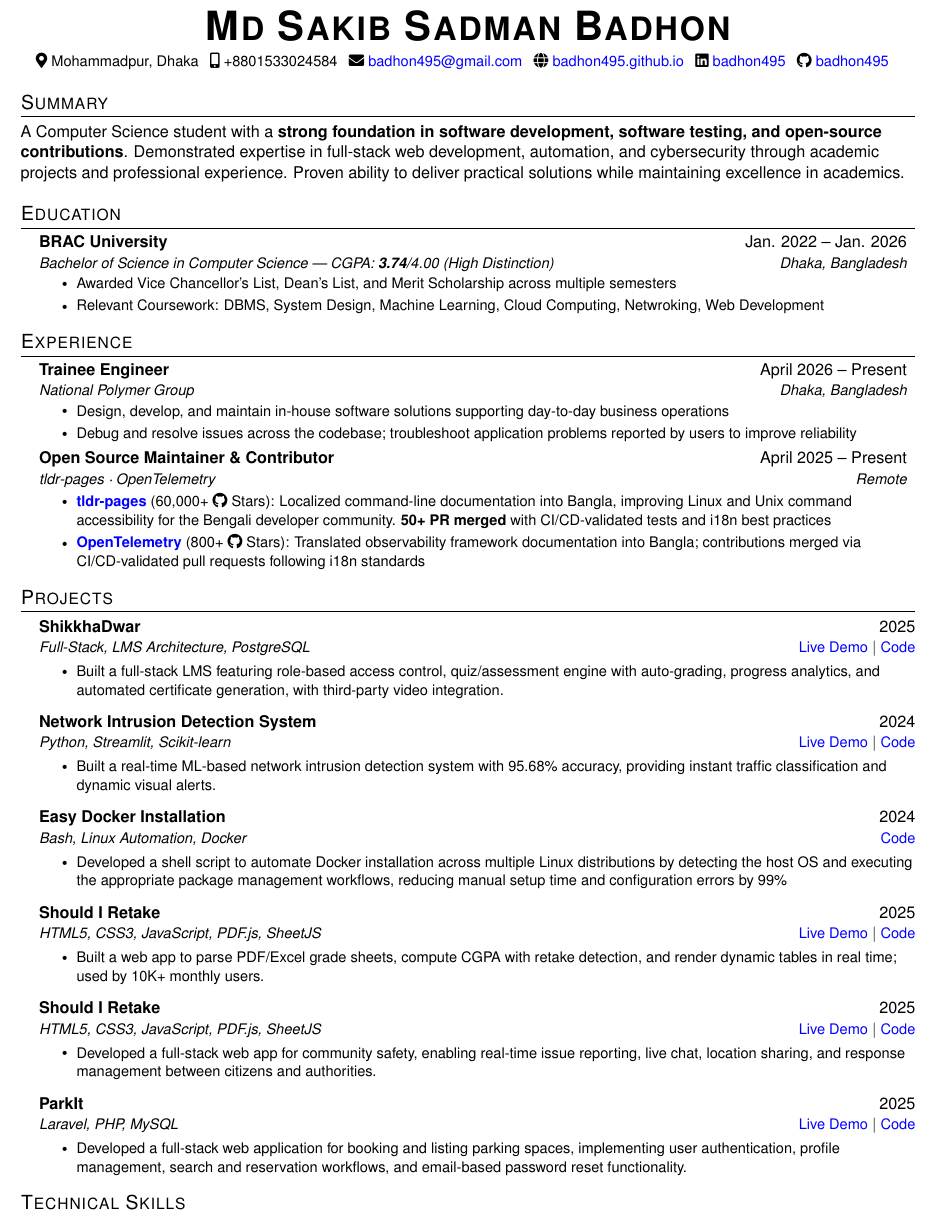
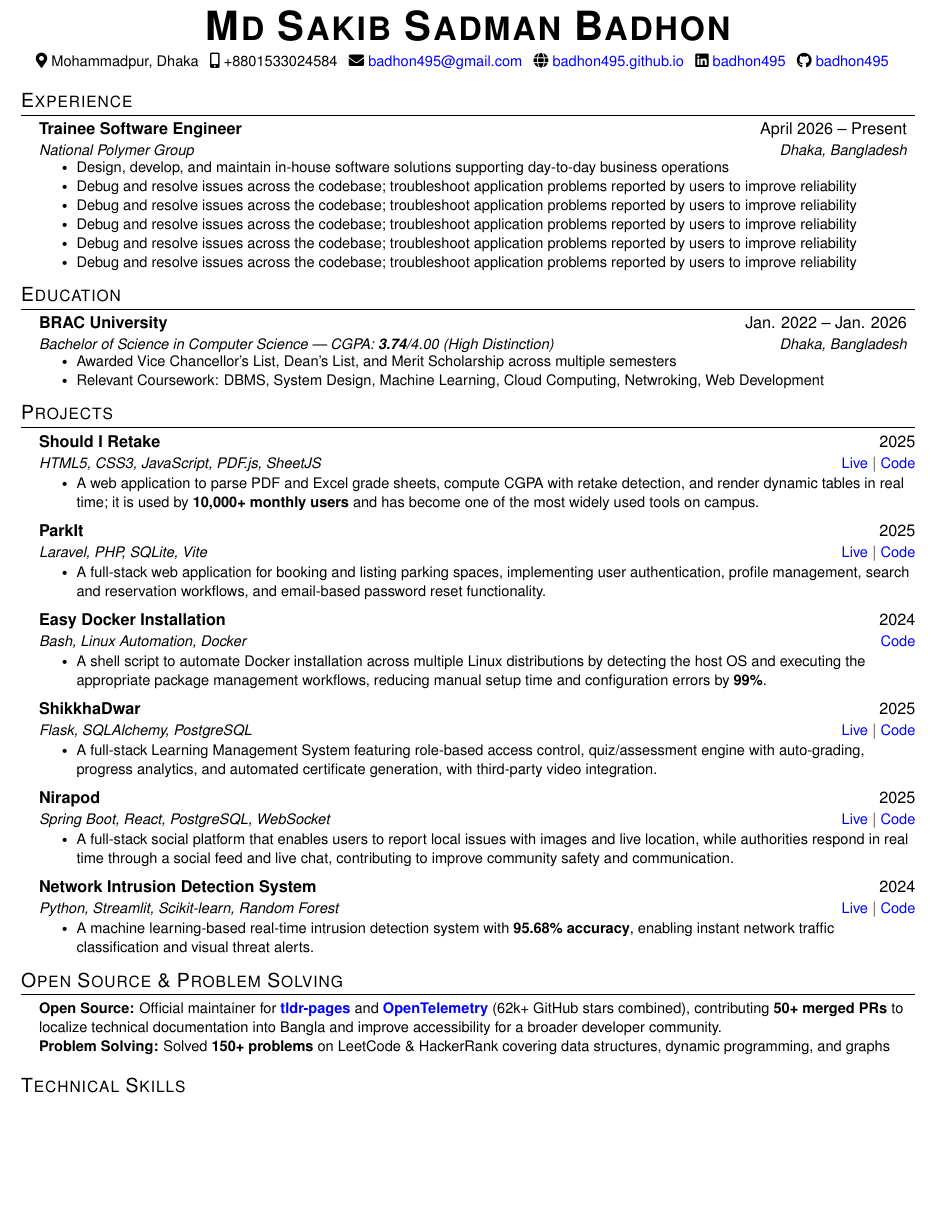
Before and after one commit to badhon495/Resume, a LaTeX CV (Updated_Resume.tex): part of page 1 of 2 before the commit and part of the page after it, cut so that both start at the same text, the shorter picture padded with empty space. Compiled offline with pdfLaTeX.

Commit message:
Updated resume content and structure, enhancing clarity and detail in experience and projects sections.

```diff
--- a/Updated_Resume.tex
+++ b/Updated_Resume.tex
@@ -38,6 +38,7 @@
 \pagestyle{fancy}
 \fancyhf{}
 \fancyfoot{}
+\setlength{\footskip}{3.60004pt}
 \renewcommand{\headrulewidth}{0pt}
 \renewcommand{\footrulewidth}{0pt}
 
@@ -116,8 +117,28 @@
 
 
 %-----------SUMMARY-----------
-\section{Summary}
-A Computer Science student with a \textbf{strong foundation in software development, software testing, and open-source contributions}. Demonstrated expertise in full-stack web development, automation, and cybersecurity through academic projects and professional experience. Proven ability to deliver practical solutions while maintaining excellence in academics.
+% \section{Summary}
+% A Computer Science student with a \textbf{strong foundation in software development, software testing, and open-source contributions}. Demonstrated expertise in full-stack web development, automation, and cybersecurity through academic projects and professional experience. Proven ability to deliver practical solutions while maintaining excellence in academics.
+
+
+%-----------EXPERIENCE-----------
+\section{Experience}
+  \resumeSubHeadingListStart
+
+    \resumeSubheading
+      {Trainee Software Engineer}{April 2026 -- Present}
+      {\href{https://www.nationalpolymer.net/}{\textcolor{black}{National Polymer Group}}}{Dhaka, Bangladesh}
+      \resumeItemListStart
+        \resumeItem{Design, develop, and maintain in-house software solutions supporting day-to-day business operations}
+        \resumeItem{Debug and resolve issues across the codebase; troubleshoot application problems reported by users to improve reliability}
+                \resumeItem{Debug and resolve issues across the codebase; troubleshoot application problems reported by users to improve reliability}
+                                \resumeItem{Debug and resolve issues across the codebase; troubleshoot application problems reported by users to improve reliability}
+                                                \resumeItem{Debug and resolve issues across the codebase; troubleshoot application problems reported by users to improve reliability}
+                                                                \resumeItem{Debug and resolve issues across the codebase; troubleshoot application problems reported by users to improve reliability}
+
+      \resumeItemListEnd
+
+  \resumeSubHeadingListEnd
 
 
 %-----------EDUCATION-----------
@@ -133,62 +154,29 @@ A Computer Science student with a \textbf{strong foundation in software developm
   \resumeSubHeadingListEnd
 
 
-%-----------EXPERIENCE-----------
-\section{Experience}
-  \resumeSubHeadingListStart
-
-    \resumeSubheading
-      {Trainee Engineer}{April 2026 -- Present}
-      {\href{https://www.nationalpolymer.net/}{\textcolor{black}{National Polymer Group}}}{Dhaka, Bangladesh}
-      \resumeItemListStart
-        \resumeItem{Design, develop, and maintain in-house software solutions supporting day-to-day business operations}
-        \resumeItem{Debug and resolve issues across the codebase; troubleshoot application problems reported by users to improve reliability}
-      \resumeItemListEnd
-
-   \resumeSubheading
-      {Open Source Maintainer \& Contributor}{April 2025 -- Present}
-      {tldr-pages \textperiodcentered{} OpenTelemetry}{Remote}
-      \resumeItemListStart
-        \resumeItem{\textbf{\href{https://github.com/tldr-pages/tldr}{tldr-pages}} (60,000+ \faGithub~Stars): Localized command-line documentation into Bangla, improving Linux and Unix command accessibility for the Bengali developer community. \textbf{50+ PR merged} with CI/CD-validated tests and i18n best practices}
-        \resumeItem{\textbf{\href{https://github.com/open-telemetry}{OpenTelemetry}} (800+ \faGithub~Stars): Translated observability framework documentation into Bangla; contributions merged via CI/CD-validated pull requests following i18n standards}
-      \resumeItemListEnd
-
-  \resumeSubHeadingListEnd
-
-
 %-----------PROJECTS-----------
 \section{Projects}
   \begin{itemize}[leftmargin=0.15in, label={}, itemsep=6pt]
 
-    % \item
-    % \textbf{Nirapod} \hfill 2025\\
-    % \small\textit{Spring Boot, React, PostgreSQL, WebSocket} \hfill
-    % \href{https://nirapod.netlify.app/}{\textcolor{blue}{Live Demo}} $|$
-    % \href{https://github.com/badhon495/Nirapod}{\textcolor{blue}{Code}}\normalsize
-    % \vspace{-5pt}
-    % \resumeItemListStart
-    %   \resumeItem{Built a full-stack community safety platform with real-time WebSocket chat, live location sharing, and image-upload issue reporting}
-    %   \resumeItem{Implemented role-based access control for citizens and emergency responders with secure JWT authentication}
-    % \resumeItemListEnd
-
     \item
-    \textbf{ShikkhaDwar} \hfill 2025\\
-    \small\textit{Full-Stack, LMS Architecture, PostgreSQL} \hfill
-    \href{https://shikkhadwar-81r2.onrender.com/}{\textcolor{blue}{Live Demo}} $|$
-    \href{https://github.com/badhon495/ShikkhaDwar}{\textcolor{blue}{Code}}\normalsize
+    \textbf{Should I Retake} \hfill 2025\\
+    \small\textit{HTML5, CSS3, JavaScript, PDF.js, SheetJS} \hfill
+    \href{https://badhon495.github.io/should-i-retake/}{\textcolor{blue}{Live}} $|$
+    \href{https://github.com/badhon495/should-i-retake}{\textcolor{blue}{Code}}\normalsize
     \vspace{-5pt}
     \resumeItemListStart
-      \resumeItem{Built a full-stack LMS featuring role-based access control, quiz/assessment engine with auto-grading, progress analytics, and automated certificate generation, with third-party video integration.}
+      \resumeItem{A web application to parse PDF and Excel grade sheets, compute CGPA with retake detection, and render dynamic tables in real time; it is used by \textbf{10,000+ monthly users} and has become one of the most widely used tools on campus.
+}
     \resumeItemListEnd
 
     \item
-    \textbf{Network Intrusion Detection System} \hfill 2024\\
-    \small\textit{Python, Streamlit, Scikit-learn} \hfill
-    \href{https://ml-ids.streamlit.app/}{\textcolor{blue}{Live Demo}} $|$
-    \href{https://github.com/badhon495/ml-ids}{\textcolor{blue}{Code}}\normalsize
+    \textbf{ParkIt} \hfill 2025\\
+    \small\textit{Laravel, PHP, SQLite, Vite} \hfill
+    \href{https://parkit-2arc.onrender.com/}{\textcolor{blue}{Live}} $|$
+    \href{https://github.com/badhon495/ParkIt}{\textcolor{blue}{Code}}\normalsize
     \vspace{-5pt}
     \resumeItemListStart
-      \resumeItem{Built a real-time ML-based network intrusion detection system with 95.68\% accuracy, providing instant traffic classification and dynamic visual alerts.}
+      \resumeItem{A full-stack web application for booking and listing parking spaces, implementing user authentication, profile management, search and reservation workflows, and email-based password reset functionality.}
     \resumeItemListEnd
 
     \item
@@ -197,41 +185,50 @@ A Computer Science student with a \textbf{strong foundation in software developm
     \href{https://github.com/badhon495/Easy_Docker_Installation}{\textcolor{blue}{Code}}\normalsize
     \vspace{-5pt}
     \resumeItemListStart
-      \resumeItem{Developed a shell script to automate Docker installation across multiple Linux distributions by detecting the host OS and executing the appropriate package management workflows, reducing manual setup time and configuration errors by 99\%}
+      \resumeItem{A shell script to automate Docker installation across multiple Linux distributions by detecting the host OS and executing the appropriate package management workflows, reducing manual setup time and configuration errors by \textbf{99\%}.}
     \resumeItemListEnd
 
     \item
-    \textbf{Should I Retake} \hfill 2025\\
-    \small\textit{HTML5, CSS3, JavaScript, PDF.js, SheetJS} \hfill
-    \href{https://badhon495.github.io/should-i-retake/}{\textcolor{blue}{Live Demo}} $|$
-    \href{https://github.com/badhon495/should-i-retake}{\textcolor{blue}{Code}}\normalsize
+    \textbf{ShikkhaDwar} \hfill 2025\\
+    \small\textit{Flask, SQLAlchemy, PostgreSQL} \hfill
+    \href{https://shikkhadwar-81r2.onrender.com/}{\textcolor{blue}{Live}} $|$
+    \href{https://github.com/nihal-kabir/ShikkhaDwar}{\textcolor{blue}{Code}}\normalsize
     \vspace{-5pt}
     \resumeItemListStart
-      \resumeItem{Built a web app to parse PDF/Excel grade sheets, compute CGPA with retake detection, and render dynamic tables in real time; used by 10K+ monthly users.}
-    \resumeItemListEnd
-
-
-    \item
-    \textbf{Should I Retake} \hfill 2025\\
-    \small\textit{HTML5, CSS3, JavaScript, PDF.js, SheetJS} \hfill
-    \href{https://badhon495.github.io/should-i-retake/}{\textcolor{blue}{Live Demo}} $|$
-    \href{https://github.com/badhon495/should-i-retake}{\textcolor{blue}{Code}}\normalsize
-    \vspace{-5pt}
-    \resumeItemListStart
-      \resumeItem{Developed a full-stack web app for community safety, enabling real-time issue reporting, live chat, location sharing, and response management between citizens and authorities.}
+      \resumeItem{A full-stack Learning Management System featuring role-based access control, quiz/assessment engine with auto-grading, progress analytics, and automated certificate generation, with third-party video integration.}
     \resumeItemListEnd
 
     \item
-    \textbf{ParkIt} \hfill 2025\\
-    \small\textit{Laravel, PHP, MySQL} \hfill
-    \href{https://parkit-2arc.onrender.com/}{\textcolor{blue}{Live Demo}} $|$
-    \href{https://github.com/badhon495/ParkIt}{\textcolor{blue}{Code}}\normalsize
+    \textbf{Nirapod} \hfill 2025\\
+    \small\textit{Spring Boot, React, PostgreSQL, WebSocket} \hfill
+    \href{https://nirapod.netlify.app/}{\textcolor{blue}{Live}} $|$
+    \href{https://github.com/badhon495/Nirapod}{\textcolor{blue}{Code}}\normalsize
     \vspace{-5pt}
     \resumeItemListStart
-      \resumeItem{Developed a full-stack web application for booking and listing parking spaces, implementing user authentication, profile management, search and reservation workflows, and email-based password reset functionality.}
+      \resumeItem{A full-stack social platform that enables users to report local issues with images and live location, while authorities respond in real time through a social feed and live chat, contributing to improve community safety and communication.}
     \resumeItemListEnd
 
+    \item
+    \textbf{Network Intrusion Detection System} \hfill 2024\\
+    \small\textit{Python, Streamlit, Scikit-learn, Random Forest} \hfill
+    \href{https://ml-ids.streamlit.app/}{\textcolor{blue}{Live}} $|$
+    \href{https://github.com/debjotyms/streamlit-ml-intrusion-detection-system}{\textcolor{blue}{Code}}\normalsize
+    \vspace{-5pt}
+    \resumeItemListStart
+      \resumeItem{A machine learning-based real-time intrusion detection system with \textbf{95.68\% accuracy}, enabling instant network traffic classification and visual threat alerts.}
+\resumeItemListEnd
+
   \end{itemize}
+
+
+%-----------MISCELLANEOUS-----------
+\section{Open Source \& Problem Solving}
+\begin{itemize}[leftmargin=0.15in, label={}]
+\small{\item{
+\textbf{Open Source:} Official maintainer for \textbf{\href{https://github.com/tldr-pages/tldr}{tldr-pages}} and \textbf{\href{https://github.com/open-telemetry}{OpenTelemetry}} (62k+ GitHub stars combined), contributing \textbf{50+ merged PRs} to localize technical documentation into Bangla and improve accessibility for a broader developer community. \\
+\textbf{Problem Solving:} Solved \textbf{150+ problems} on LeetCode \& HackerRank covering data structures, dynamic programming, and graphs
+}}
+\end{itemize}
 
 
 %-----------TECHNICAL SKILLS-----------
```
Also changed, not shown: Updated_Resume.pdf.
